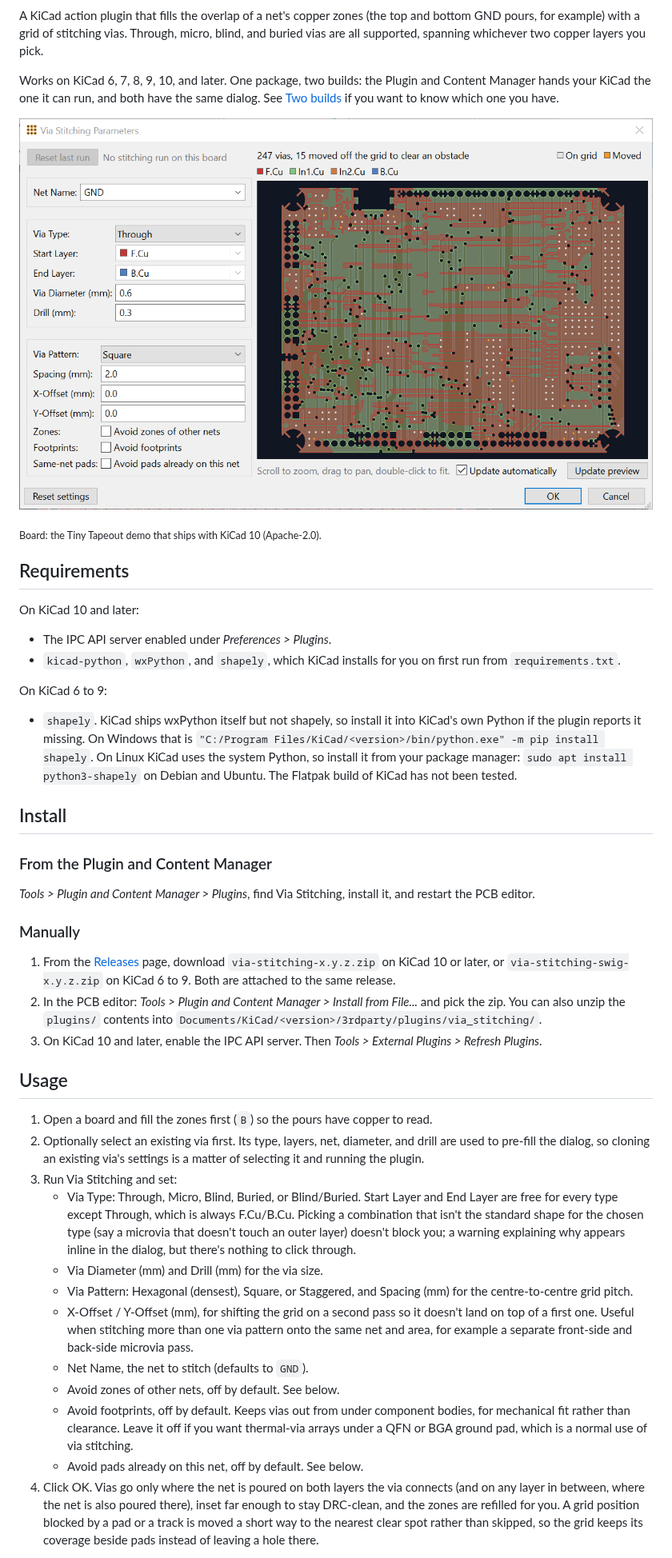
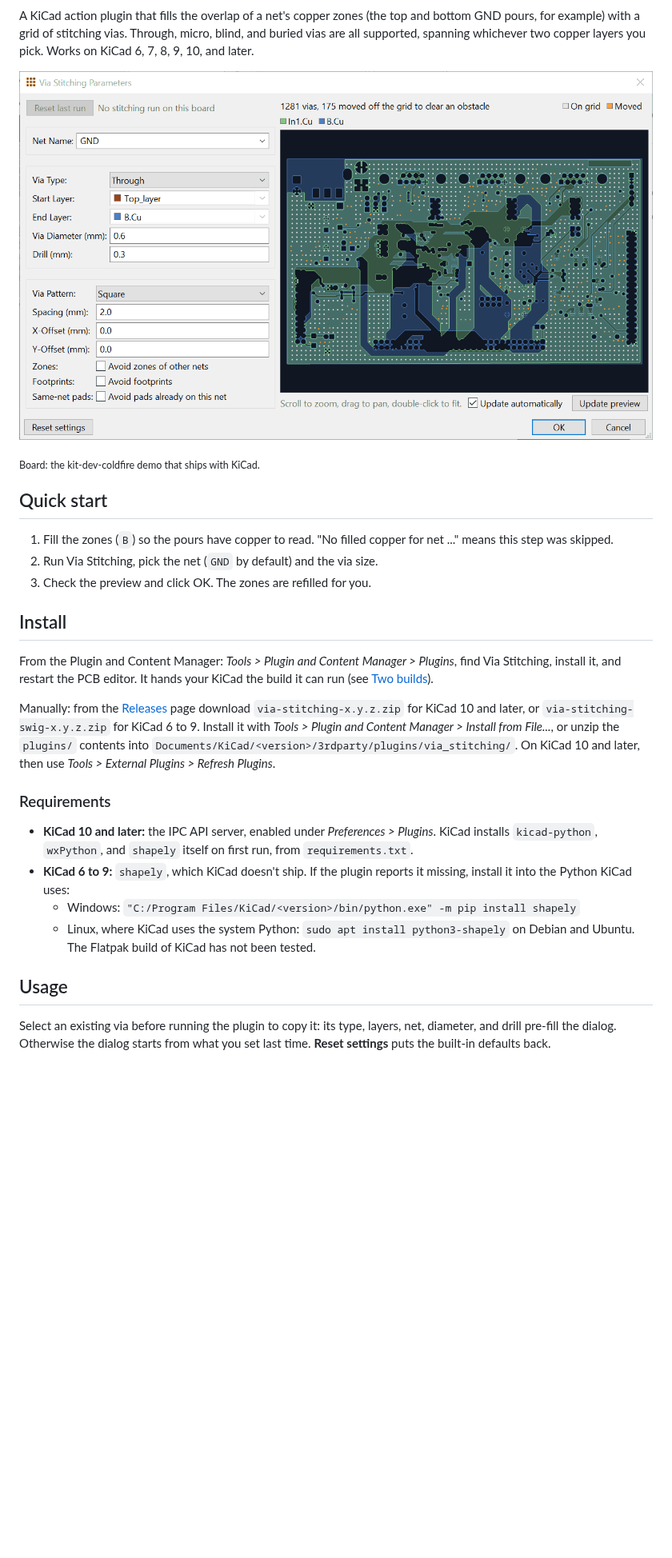
Before and after one commit to jOaSbA/via-stitching, a Markdown page: README.md, the part around one of its changes. Shown at 80% size. Rendered like a GitHub page; pictures changed too: docs/dialog.png (deleted), docs/preview.gif (added); blank space fills up the shorter version.

```diff
--- a/README.md
+++ b/README.md
@@ -3,83 +8,46 @@
 A KiCad action plugin that fills the overlap of a net's copper zones (the top
 and bottom GND pours, for example) with a grid of stitching vias. Through,
 micro, blind, and buried vias are all supported, spanning whichever two copper
-layers you pick.
+layers you pick. Works on KiCad 6, 7, 8, 9, 10, and later.
 
-Works on KiCad 6, 7, 8, 9, 10, and later. One package, two builds: the Plugin
-and Content Manager hands your KiCad the one it can run, and both have the same
-dialog. See [Two builds](#two-builds) if you want to know which one you have.
+![The Via Stitching dialog. The preview on the right redraws as the pattern changes to hexagonal, the spacing to 1.5 mm and the via to 0.8 mm, then zooms in to show the vias moved off the grid in orange.](docs/preview.gif)
 
-![The Via Stitching parameters dialog, previewing through vias on a four-layer board](docs/dialog.png?v=4)
+<sub>Board: the kit-dev-coldfire demo that ships with KiCad.</sub>
 
-<sub>Board: the Tiny Tapeout demo that ships with KiCad 10 (Apache-2.0).</sub>
+## Quick start
 
-## Requirements
-
-On KiCad 10 and later:
-
-- The IPC API server enabled under *Preferences > Plugins*.
-- `kicad-python`, `wxPython`, and `shapely`, which KiCad installs for you on
-  first run from `requirements.txt`.
-
-On KiCad 6 to 9:
-
-- `shapely`. KiCad ships wxPython itself but not shapely, so install it into
-  KiCad's own Python if the plugin reports it missing. On Windows that is
-  `"C:/Program Files/KiCad/<version>/bin/python.exe" -m pip install shapely`.
-  On Linux KiCad uses the system Python, so install it from your package
-  manager: `sudo apt install python3-shapely` on Debian and Ubuntu. The
-  Flatpak build of KiCad has not been tested.
+1. Fill the zones (`B`) so the pours have copper to read. "No filled copper
+   for net ..." means this step was skipped.
+2. Run Via Stitching, pick the net (`GND` by default) and the via size.
+3. Check the preview and click OK. The zones are refilled for you.
 
 ## Install
 
-### From the Plugin and Content Manager
+From the Plugin and Content Manager: *Tools > Plugin and Content Manager >
+Plugins*, find Via Stitching, install it, and restart the PCB editor. It hands
+your KiCad the build it can run (see [Two builds](#two-builds)).
 
-*Tools > Plugin and Content Manager > Plugins*, find Via Stitching, install it,
-and restart the PCB editor.
+Manually: from the [Releases](https://github.com/jOaSbA/via-stitching/releases)
+page download `via-stitching-x.y.z.zip` for KiCad 10 and later, or
+`via-stitching-swig-x.y.z.zip` for KiCad 6 to 9. Install it with *Tools >
+Plugin and Content Manager > Install from File...*, or unzip the `plugins/`
+contents into `Documents/KiCad/<version>/3rdparty/plugins/via_stitching/`. On
+KiCad 10 and later, then use *Tools > External Plugins > Refresh Plugins*.
 
-### Manually
+### Requirements
 
-1. From the [Releases](https://github.com/jOaSbA/via-stitching/releases) page,
-   download `via-stitching-x.y.z.zip` on KiCad 10 or later, or
-   `via-stitching-swig-x.y.z.zip` on KiCad 6 to 9. Both are attached to the
-   same release.
-2. In the PCB editor: *Tools > Plugin and Content Manager > Install from File...*
-   and pick the zip. You can also unzip the `plugins/` contents into
-   `Documents/KiCad/<version>/3rdparty/plugins/via_stitching/`.
-3. On KiCad 10 and later, enable the IPC API server. Then
-   *Tools > External Plugins > Refresh Plugins*.
+- **KiCad 10 and later:** the IPC API server, enabled under *Preferences >
+  Plugins*. KiCad installs `kicad-python`, `wxPython`, and `shapely` itself on
+  first run, from `requirements.txt`.
+- **KiCad 6 to 9:** `shapely`, which KiCad doesn't ship. If the plugin reports
+  it missing, install it into the Python KiCad uses:
+  - Windows: `"C:/Program Files/KiCad/<version>/bin/python.exe" -m pip install shapely`
+  - Linux, where KiCad uses the system Python: `sudo apt install python3-shapely`
+    on Debian and Ubuntu. The Flatpak build of KiCad has not been tested.
 
 ## Usage
 
-1. Open a board and fill the zones first (`B`) so the pours have copper to read.
-2. Optionally select an existing via first. Its type, layers, net, diameter,
-   and drill are used to pre-fill the dialog, so cloning an existing via's
-   settings is a matter of selecting it and running the plugin.
-3. Run Via Stitching and set:
-   - Via Type: Through, Micro, Blind, Buried, or Blind/Buried. Start Layer and
-     End Layer are free for every type except Through, which is always
-     F.Cu/B.Cu. Picking a combination that isn't the standard shape for the
-     chosen type (say a microvia that doesn't touch an outer layer) doesn't
-     block you; a warning explaining why appears inline in the dialog, but
-     there's nothing to click through.
-   - Via Diameter (mm) and Drill (mm) for the via size.
-   - Via Pattern: Hexagonal (densest), Square, or Staggered, and Spacing (mm)
-     for the centre-to-centre grid pitch.
-   - X-Offset / Y-Offset (mm), for shifting the grid on a second pass so it
-     doesn't land on top of a first one. Useful when stitching more than one
-     via pattern onto the same net and area, for example a separate
-     front-side and back-side microvia pass.
-   - Net Name, the net to stitch (defaults to `GND`).
-   - Avoid zones of other nets, off by default. See below.
-   - Avoid footprints, off by default. Keeps vias out from under component
-     bodies, for mechanical fit rather than clearance. Leave it off if you want
-     thermal-via arrays under a QFN or BGA ground pad, which is a normal use of
-     via stitching.
-   - Avoid pads already on this net, off by default. See below.
-4. Click OK. Vias go only where the net is poured on both layers the via
-   connects (and on any layer in between, where the net is also poured there),
-   inset far enough to stay DRC-clean, and the zones are refilled for you. A
-   grid position blocked by a pad or a track is moved a short way to the
-   nearest clear spot rather than skipped, so the grid keeps its coverage
-   beside pads instead of leaving a hole there.
+Select an existing via before running the plugin to copy it: its type, layers,
+net, diameter, and drill pre-fill the dialog. Otherwise the dialog starts from
+what you set last time. **Reset settings** puts the built-in defaults back.
 
```
Also changed, not shown: other parts of README.md (+104 -101 lines).
